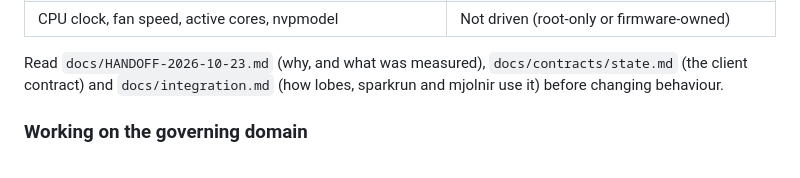
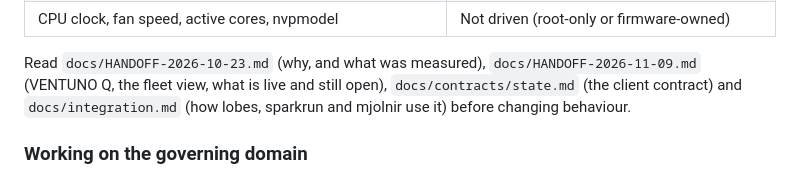
Before and after one commit to agentculture/heat-governor, a Markdown page: CLAUDE.md, the part around the change. GitHub-like rendering.

Commit message:
docs: handoff 2026-11-09 (VENTUNO Q + fleet view: decisions, measurements, live state, open items)
Co-Authored-By: Claude Opus 5.5 <noreply@anthropic.com>

```diff
--- a/CLAUDE.md
+++ b/CLAUDE.md
@@ -39,7 +39,8 @@ files, and a CI/deploy pipeline. It is a sibling to
 | GPU clock ceiling via a root helper + narrow sudoers rule (`gpuclock.py`; `gpu-clock` verbs) | Implemented; helper installed on all four boxes 2026-10-23; `lock` at max accepted on GB10 and both Jetsons; effect of a lower ceiling unmeasured |
 | CPU clock, fan speed, active cores, nvpmodel | Not driven (root-only or firmware-owned) |
 
-Read `docs/HANDOFF-2026-10-23.md` (why, and what was measured), `docs/contracts/state.md` (the client
+Read `docs/HANDOFF-2026-10-23.md` (why, and what was measured), `docs/HANDOFF-2026-11-09.md`
+(VENTUNO Q, the fleet view, what is live and still open), `docs/contracts/state.md` (the client
 contract) and `docs/integration.md` (how lobes, sparkrun and mjolnir use it) before changing behaviour.
 
 ### Working on the governing domain
```
Also changed, not shown: docs/HANDOFF-2026-11-09.md (added, +93 -0 lines).
